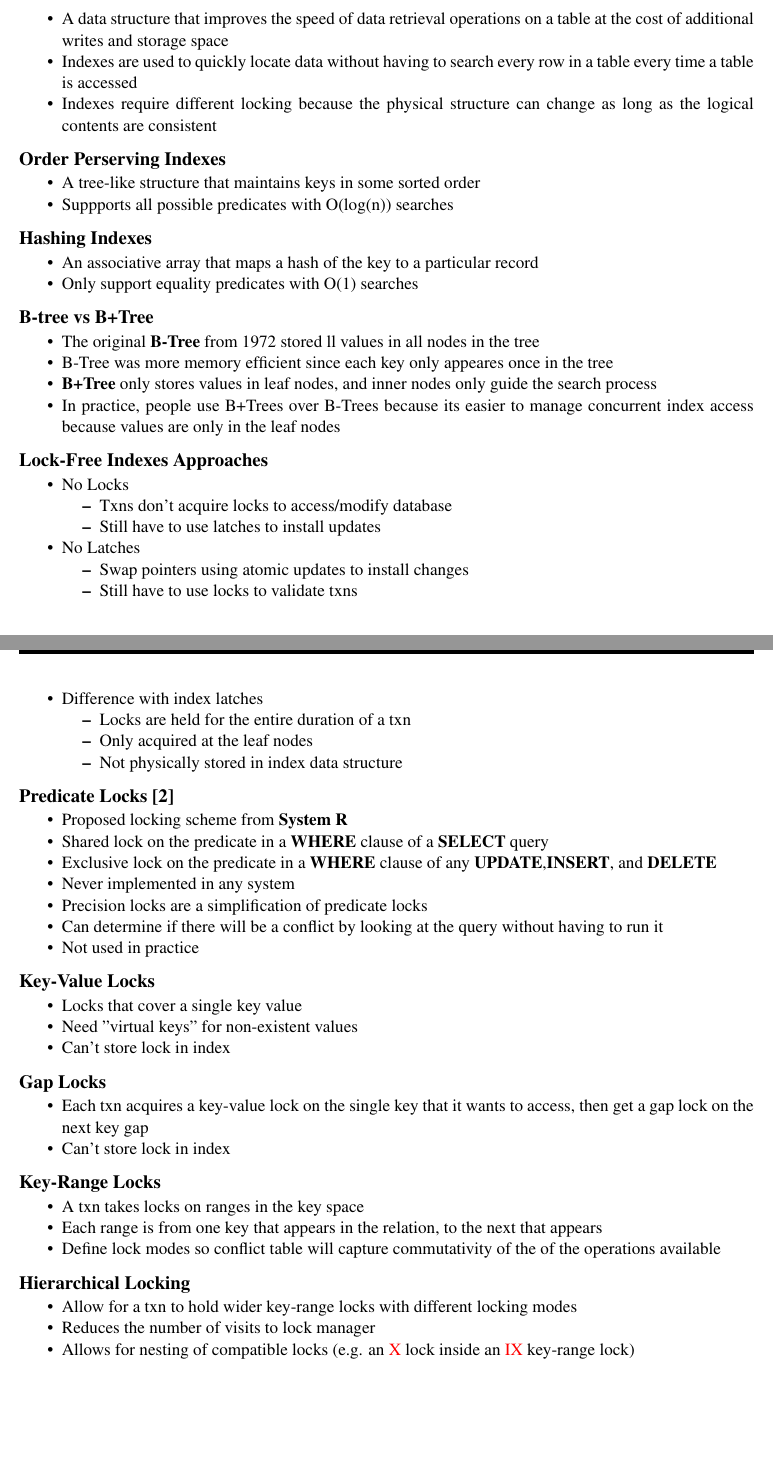
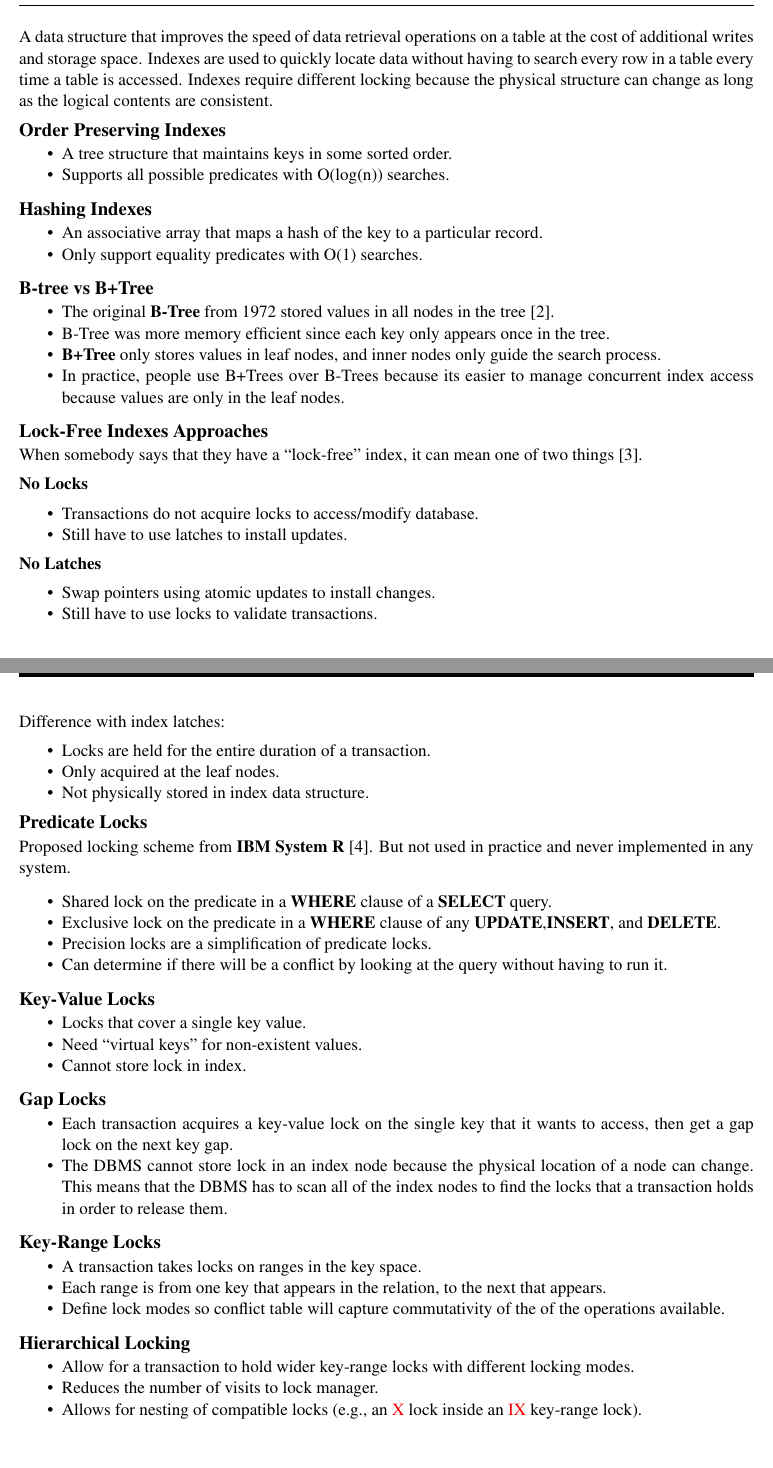
Before and after one commit to cq2li/adv-db-notes, a LaTeX document (07-indexlocking/07-indexlocking.tex): two parts of pages 1 and 3 of 4, joined at a grey line, cut so that both start at the same text. Compiled offline with pdfLaTeX.

Commit message:
Checkpoint from trajan

```diff
--- a/07-indexlocking/07-indexlocking.tex
+++ b/07-indexlocking/07-indexlocking.tex
@@ -11,45 +11,77 @@
 \maketitle
 \thispagestyle{plain}
 
+%% ==================================================================
+%% DATABASE INDEXES
+%% ==================================================================
 \section{Database Indexes}
+A data structure that improves the speed of data retrieval operations on a table at the
+cost of additional writes and storage space.
+Indexes are used to quickly locate data without having to search every row in a table
+every time a table is accessed.
+Indexes require different locking because the physical structure can change as long as
+the logical contents are consistent.
+
+%% ----------------------------------------------------
+%% Order Perserving Indexes
+%% ----------------------------------------------------
+\subsection*{Order Preserving Indexes}
 \begin{itemize}
-    \item A data structure that improves the speed of data retrieval operations on a table at the cost of additional writes and storage space
-    \item Indexes are used to quickly locate data without having to search every row in a table every time a table is accessed
-    \item Indexes require different locking because the physical structure can change as long as the logical contents are consistent
+    \item
+    A tree structure that maintains keys in some sorted order.
+
+    \item
+    Supports all possible predicates with O(log(n)) searches.
 \end{itemize}
 
-    \subsection*{Order Perserving Indexes}
+%% ----------------------------------------------------
+%% Hashing Indexes
+%% ----------------------------------------------------
+\subsection*{Hashing Indexes}
 \begin{itemize}
-        \item A tree-like structure that maintains keys in some sorted order
-        \item Suppports all possible predicates with O(log(n)) searches
+    \item
+    An associative array that maps a hash of the key to a particular record.
+
+    \item
+    Only support equality predicates with O(1) searches.
 \end{itemize}
 
-\subsection*{Hashing Indexes}
+%% ----------------------------------------------------
+%% B-tree vs B+Tree
+%% ----------------------------------------------------
+\subsection*{B-tree vs B+Tree}
 \begin{itemize}
-        \item An associative array that maps a hash of the key to a particular record
-        \item Only support equality predicates with O(1) searches
+    \item
+    The original \textbf{B-Tree} from 1972 stored values in all nodes in the tree~\cite{comer79}.
+
+    \item
+    B-Tree was more memory efficient since each key only appears once in the tree.
+
+    \item
+    \textbf{B+Tree} only stores values in leaf nodes, and inner nodes only guide the search
+    process.
+
+    \item
+    In practice, people use B+Trees over B-Trees because its easier to manage concurrent
+    index access because values are only in the leaf nodes.
 \end{itemize}
 
-\subsection*{B-tree vs B+Tree}
+%% ----------------------------------------------------
+%% Lock-Free Indexes Approaches
+%% ----------------------------------------------------
+\subsection*{Lock-Free Indexes Approaches}
+When somebody says that they have a ``lock-free'' index, it can mean one of two
+things~\cite{graefe10}.
+
+\textbf{No Locks}
 \begin{itemize}
-        \item The original \textbf{B-Tree} from 1972 stored ll values in all nodes in the tree
-        \item B-Tree was more memory efficient since each key only appeares once in the tree
-        \item \textbf{B+Tree} only stores values in leaf nodes, and inner nodes only guide the search process
-        \item In practice, people use B+Trees over B-Trees because its easier to manage concurrent index access because values are only in the leaf nodes
+    \item Transactions do not acquire locks to access/modify database.
+    \item Still have to use latches to install updates.
 \end{itemize}
 
-
-\subsection*{\textbf{Lock-Free Indexes Approaches}}
+\textbf{No Latches}
 \begin{itemize}
-        \item No Locks
-        \begin{itemize}
-            \item Txns don't acquire locks to access/modify database
-            \item Still have to use latches to install updates
-        \end{itemize}
-        \item No Latches
-        \begin{itemize}
-            \item Swap pointers using atomic updates to install changes
-            \item Still have to use locks to validate txns
-        \end{itemize}
+    \item Swap pointers using atomic updates to install changes.
+    \item Still have to use locks to validate transactions.
 \end{itemize}
 
@@ -115,19 +197,7 @@
-    \item Difference with index latches
-    \begin{itemize}
-        \item Locks are held for the entire duration of a txn
-        \item Only acquired at the leaf nodes
-        \item Not physically stored in index data structure
-    \end{itemize}
-\end{itemize}
-\subsection*{\textbf{Predicate Locks}~\cite{p624-eswaran}}
-    \begin{itemize}
-        \item Proposed locking scheme from \dbSys{System R}
-        \item Shared lock on the predicate in a \sql{WHERE} clause of a \sql{SELECT} query
-        \item Exclusive lock on the predicate in a \sql{WHERE} clause of any \sql{UPDATE},\sql{INSERT}, and \sql{DELETE}
-        \item Never implemented in any system
-        \item Precision locks are a simplification of predicate locks
-        \item Can determine if there will be a conflict by looking at the query without having to run it
-        \item Not used in practice
+    \item
+    Take \lock{R} latches as you traverse the tree to reach leaf and verify.
+
+    \item
+    If leaf is not safe, then fallback to previous algorithm.
 \end{itemize}
 
-\subsection*{\textbf{Key-Value Locks}}
@@ -134,28 +212,92 @@
+Difference with index latches:
 \begin{itemize}
-        \item Locks that cover a single key value
-        \item Need "virtual keys" for non-existent values
-        \item Can't store lock in index
+    \item
+    Locks are held for the entire duration of a transaction.
+
+    \item
+    Only acquired at the leaf nodes.
+
+    \item
+    Not physically stored in index data structure.
 \end{itemize}
 
-\subsection*{\textbf{Gap Locks}}
+%% ----------------------------------------------------
+%% Predicate Locks
+%% ----------------------------------------------------
+\subsection*{Predicate Locks}
+Proposed locking scheme from \dbSys{IBM System R}~\cite{p624-eswaran}. But not used in practice and
+never implemented in any system.
+
 \begin{itemize}
-        \item Each txn acquires a key-value lock on the single key that it wants to access, then get a gap lock on the next key gap
-        \item Can't store lock in index
+    \item
+    Shared lock on the predicate in a \sql{WHERE} clause of a \sql{SELECT} query.
+
+    \item
+    Exclusive lock on the predicate in a \sql{WHERE} clause of any \sql{UPDATE},\sql{INSERT},
+    and \sql{DELETE}.
+
+    \item
+    Precision locks are a simplification of predicate locks.
+
+    \item
+    Can determine if there will be a conflict by looking at the query without having to run it.
 \end{itemize}
 
-\subsection*{\textbf{Key-Range Locks}}
+%% ----------------------------------------------------
+%% Key-Value Locks
+%% ----------------------------------------------------
+\subsection*{Key-Value Locks}
 \begin{itemize}
-        \item A txn takes locks on ranges in the key space
-        \item Each range is from one key that appears in the relation, to the next that appears
-        \item Define lock modes so conflict table will capture commutativity of the of the operations available
-    \end{itemize}
-\subsection*{\textbf{Hierarchical Locking}}
-    \begin{itemize}
-        \item Allow for a txn to hold wider key-range locks with different locking modes
-        \item Reduces the number of visits to lock manager
-        \item Allows for nesting of compatible locks (e.g. an \lock{X} lock inside an \lock{IX} key-range lock)
+    \item Locks that cover a single key value.
+    \item Need ``virtual keys'' for non-existent values.
+    \item Cannot store lock in index.
 \end{itemize}
 
+%% ----------------------------------------------------
+%% Gap Locks
+%% ----------------------------------------------------
+\subsection*{Gap Locks}
+\begin{itemize}
+    \item
+    Each transaction acquires a key-value lock on the single key that it wants to access, then get
+    a gap lock on the next key gap.
+
+    \item
+    The DBMS cannot store lock in an index node because the physical location of a node can change.
+    This means that the DBMS has to scan all of the index nodes to find the locks that a
+    transaction holds in order to release them.
+\end{itemize}
+
+%% ----------------------------------------------------
+%% Key-Range Locks
+%% ----------------------------------------------------
+\subsection*{Key-Range Locks}
+\begin{itemize}
+    \item
+    A transaction takes locks on ranges in the key space.
+
+    \item
+    Each range is from one key that appears in the relation, to the next that appears.
+
+    \item
+    Define lock modes so conflict table will capture commutativity of the of the operations
+    available.
+\end{itemize}
+
+%% ----------------------------------------------------
+%% KeyHierarchical Locking
+%% ----------------------------------------------------
+\subsection*{Hierarchical Locking}
+\begin{itemize}
+    \item
+    Allow for a transaction to hold wider key-range locks with different locking modes.
+
+    \item
+    Reduces the number of visits to lock manager.
+
+    \item Allows for nesting of compatible locks (e.g., an \lock{X} lock inside an \lock{IX}
+    key-range lock).
+\end{itemize}
 
 % ==================================================================
 % BIBLIOGRAPHY
```
Also changed, not shown: 07-indexlocking/07-indexlocking.bib (+31 -0 lines), 07-indexlocking/07-indexlocking.tex (136 more changed lines). Lines whose indentation alone changed are shown as unchanged.
